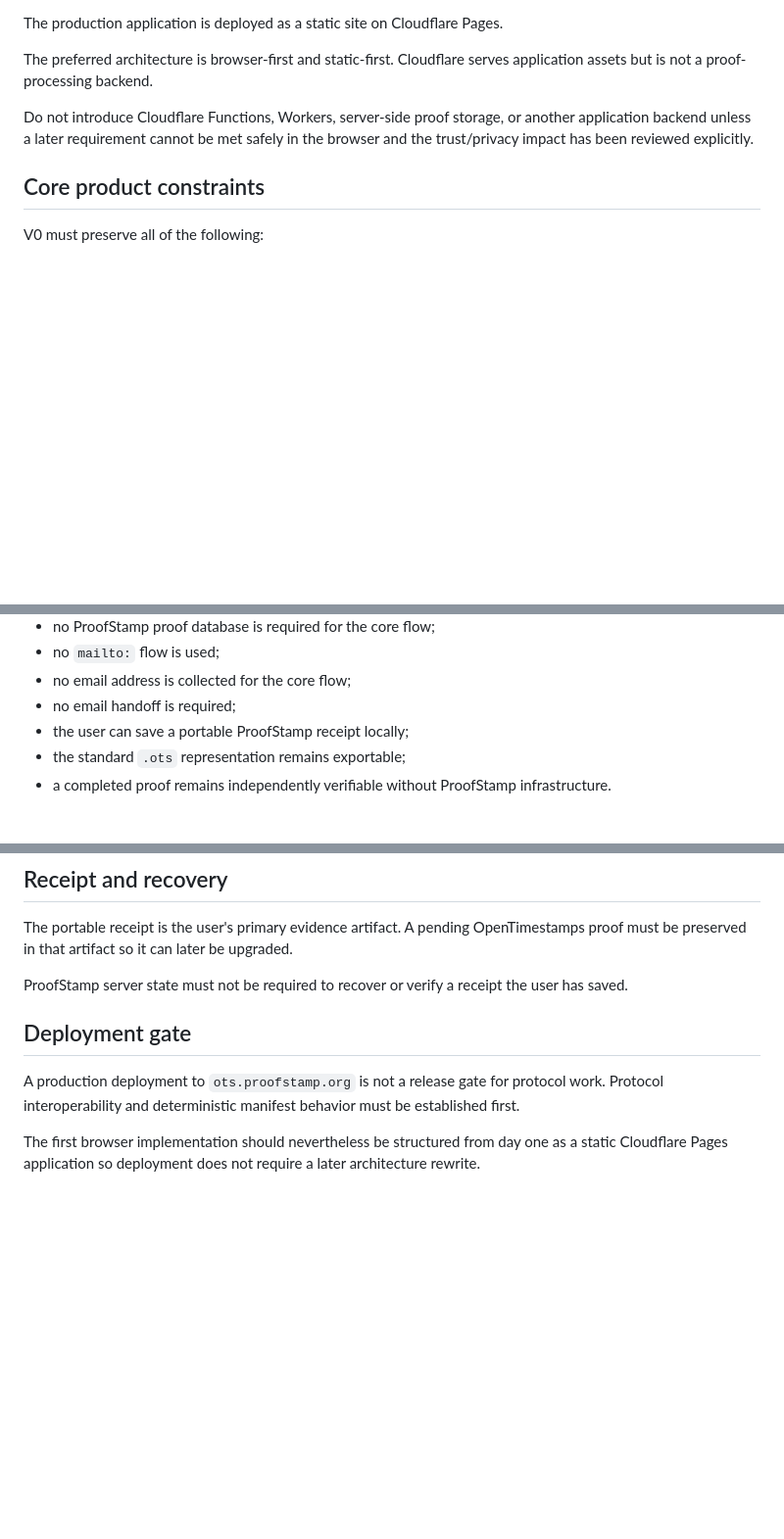
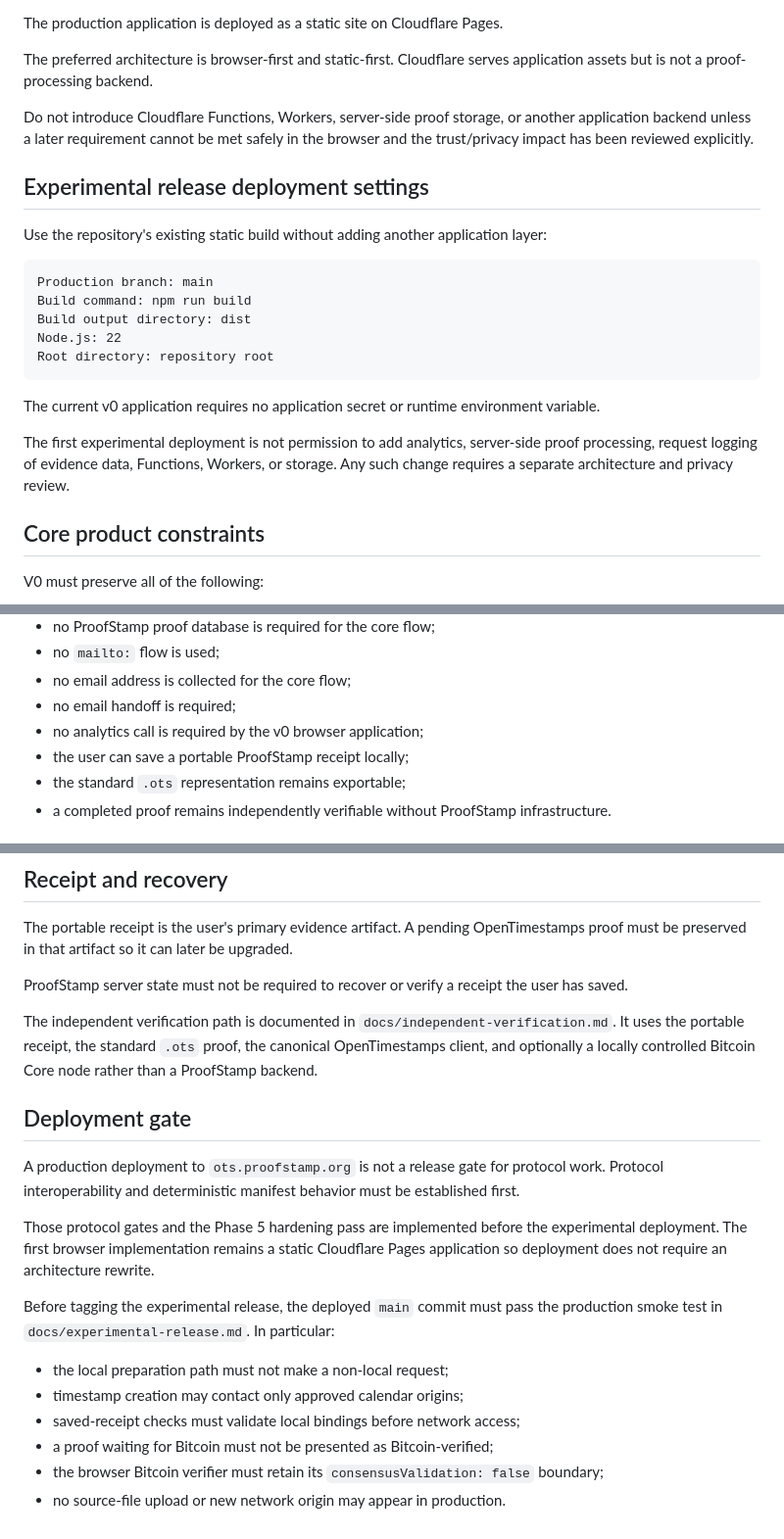
Before and after one commit to Proof-Stamp/bitcoin, a Markdown page: docs/deployment-and-product-boundary.md, 3 parts joined by grey strips. Shown at 98% size. Drawn GitHub-style; blank space fills up the shorter version.

Commit message:
Document static experimental deployment settings

````diff
--- a/docs/deployment-and-product-boundary.md
+++ b/docs/deployment-and-product-boundary.md
@@ -24,6 +24,22 @@ The preferred architecture is browser-first and static-first. Cloudflare serves
 
 Do not introduce Cloudflare Functions, Workers, server-side proof storage, or another application backend unless a later requirement cannot be met safely in the browser and the trust/privacy impact has been reviewed explicitly.
 
+## Experimental release deployment settings
+
+Use the repository's existing static build without adding another application layer:
+
+```text
+Production branch: main
+Build command: npm run build
+Build output directory: dist
+Node.js: 22
+Root directory: repository root
+```
+
+The current v0 application requires no application secret or runtime environment variable.
+
+The first experimental deployment is not permission to add analytics, server-side proof processing, request logging of evidence data, Functions, Workers, or storage. Any such change requires a separate architecture and privacy review.
+
 ## Core product constraints
 
 V0 must preserve all of the following:
@@ -38,6 +54,7 @@ V0 must preserve all of the following:
 - no `mailto:` flow is used;
 - no email address is collected for the core flow;
 - no email handoff is required;
+- no analytics call is required by the v0 browser application;
 - the user can save a portable ProofStamp receipt locally;
 - the standard `.ots` representation remains exportable;
 - a completed proof remains independently verifiable without ProofStamp infrastructure.
@@ -67,8 +86,19 @@ The portable receipt is the user's primary evidence artifact. A pending OpenTime
 
 ProofStamp server state must not be required to recover or verify a receipt the user has saved.
 
+The independent verification path is documented in `docs/independent-verification.md`. It uses the portable receipt, the standard `.ots` proof, the canonical OpenTimestamps client, and optionally a locally controlled Bitcoin Core node rather than a ProofStamp backend.
+
 ## Deployment gate
 
 A production deployment to `ots.proofstamp.org` is not a release gate for protocol work. Protocol interoperability and deterministic manifest behavior must be established first.
 
-The first browser implementation should nevertheless be structured from day one as a static Cloudflare Pages application so deployment does not require a later architecture rewrite.
+Those protocol gates and the Phase 5 hardening pass are implemented before the experimental deployment. The first browser implementation remains a static Cloudflare Pages application so deployment does not require an architecture rewrite.
+
+Before tagging the experimental release, the deployed `main` commit must pass the production smoke test in `docs/experimental-release.md`. In particular:
+
+- the local preparation path must not make a non-local request;
+- timestamp creation may contact only approved calendar origins;
+- saved-receipt checks must validate local bindings before network access;
+- a proof waiting for Bitcoin must not be presented as Bitcoin-verified;
+- the browser Bitcoin verifier must retain its `consensusValidation: false` boundary;
+- no source-file upload or new network origin may appear in production.
````
Also changed, not shown: other parts of docs/deployment-and-product-boundary.md (+2 -0 lines).
